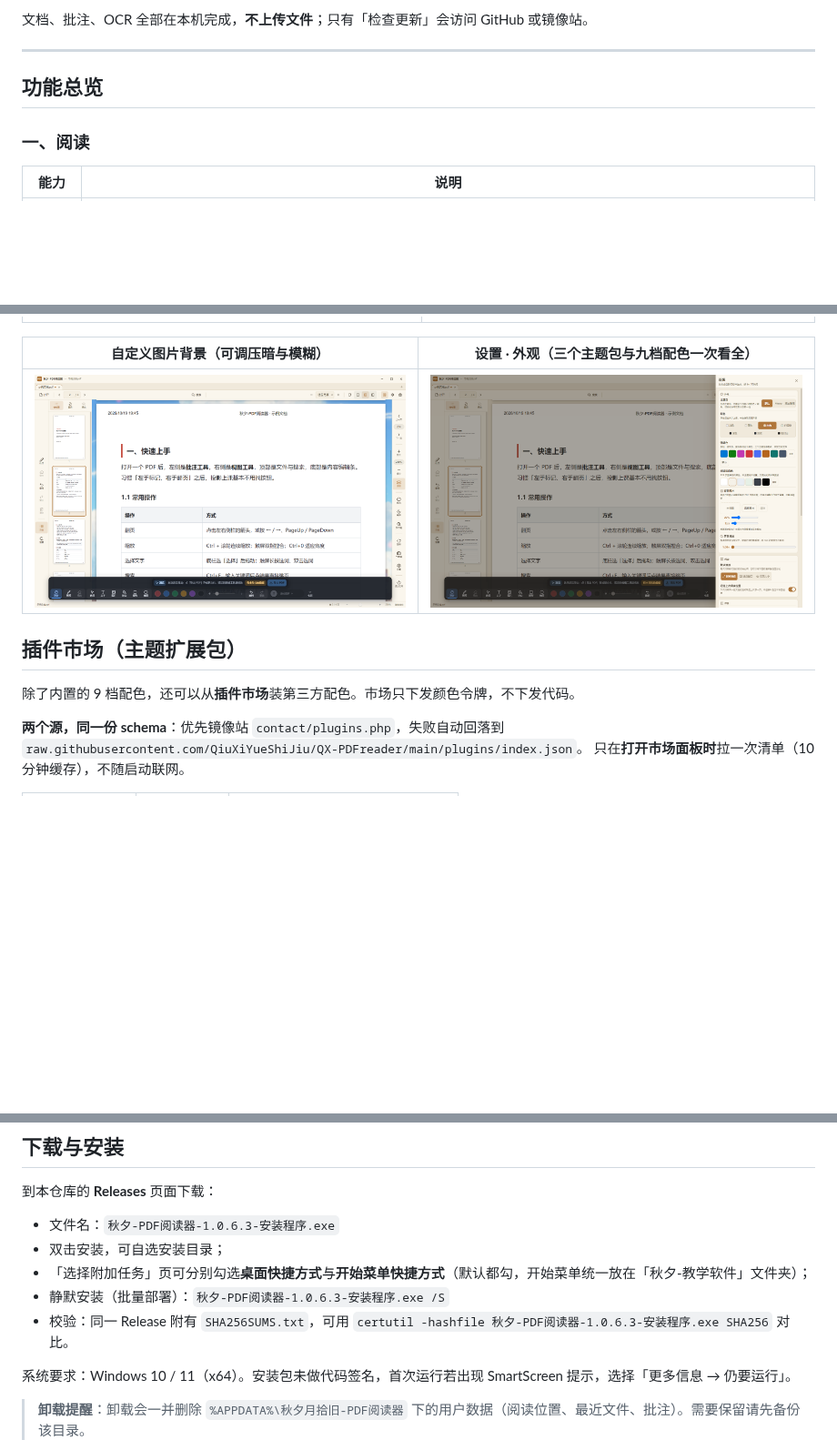
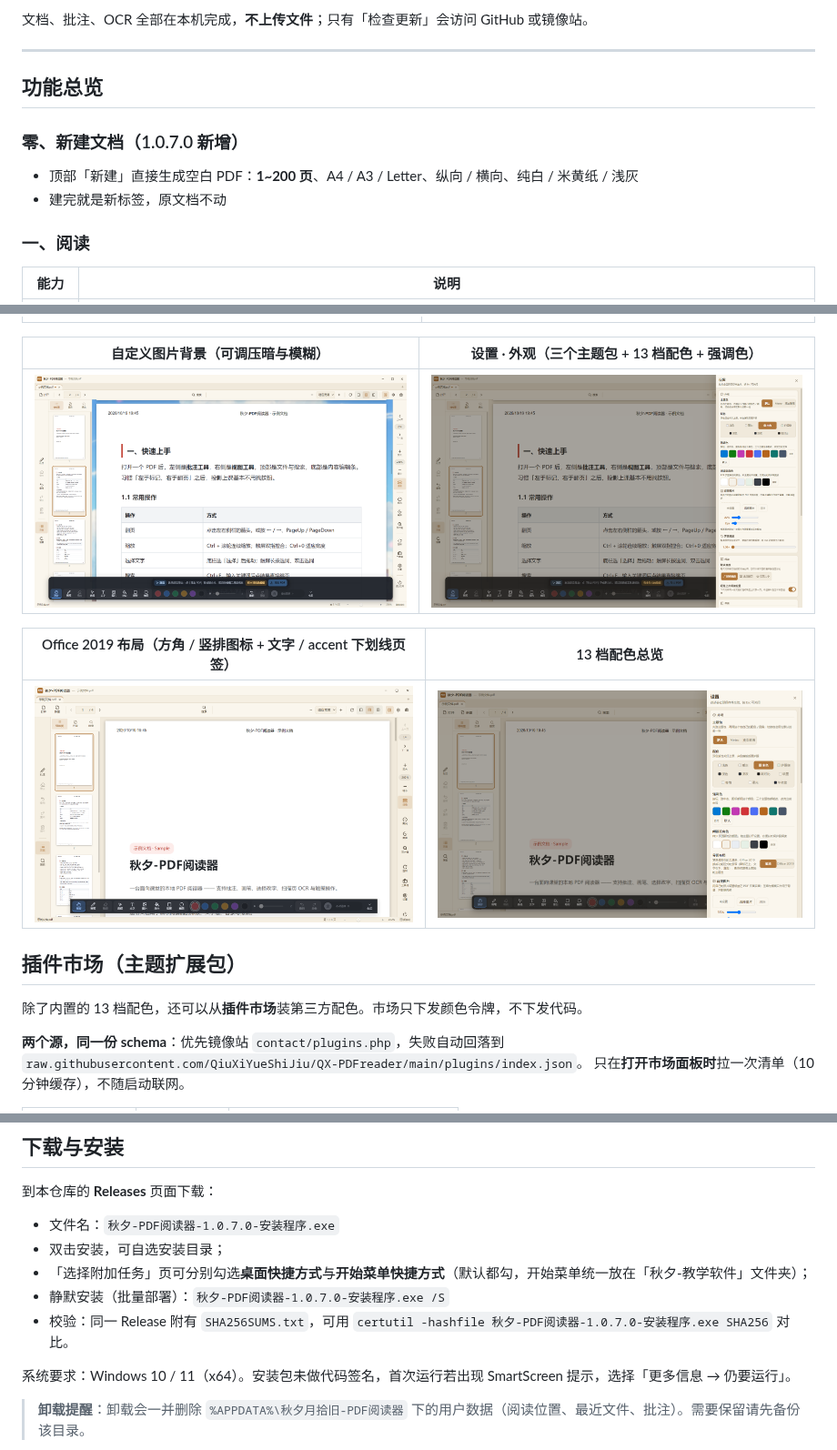
Before and after one commit to QiuXiYueShiJiu/QX-PDFreader, a Markdown page: README.md, 3 parts joined by grey strips. Shown at 91% size. Drawn GitHub-style; pictures changed too: docs/screenshots/28-office-layout.png (added), docs/screenshots/29-theme-palettes.png (added); blank space fills up the shorter version.

```diff
--- a/README.md
+++ b/README.md
@@ -32,6 +32,11 @@
 
 ## 功能总览
 
+### 零、新建文档（1.0.7.0 新增）
+
+- 顶部「新建」直接生成空白 PDF：**1~200 页**、A4 / A3 / Letter、纵向 / 横向、纯白 / 米黄纸 / 浅灰
+- 建完就是新标签，原文档不动
+
 ### 一、阅读
 
 | 能力 | 说明 |
@@ -172,13 +181,17 @@
 |---|---|
 | ![Metro](docs/screenshots/24-theme-metro.png) | ![液态玻璃](docs/screenshots/25-theme-glass.png) |
 
-| 自定义图片背景（可调压暗与模糊） | 设置 · 外观（三个主题包与九档配色一次看全） |
+| 自定义图片背景（可调压暗与模糊） | 设置 · 外观（三个主题包 + 13 档配色 + 强调色） |
 |---|---|
 | ![背景图](docs/screenshots/26-background.png) | ![主题面板](docs/screenshots/27-themes-panel.png) |
 
+| Office 2019 布局（方角 / 竖排图标 + 文字 / accent 下划线页签） | 13 档配色总览 |
+|---|---|
+| ![Office 布局](docs/screenshots/28-office-layout.png) | ![配色总览](docs/screenshots/29-theme-palettes.png) |
+
 ## 插件市场（主题扩展包）
 
-除了内置的 9 档配色，还可以从**插件市场**装第三方配色。市场只下发颜色令牌，不下发代码。
+除了内置的 13 档配色，还可以从**插件市场**装第三方配色。市场只下发颜色令牌，不下发代码。
 
 **两个源，同一份 schema**：优先镜像站 `contact/plugins.php`，失败自动回落到
 `raw.githubusercontent.com/QiuXiYueShiJiu/QX-PDFreader/main/plugins/index.json`。
@@ -217,11 +230,11 @@
 
 到本仓库的 **Releases** 页面下载：
 
-- 文件名：`秋夕-PDF阅读器-1.0.6.3-安装程序.exe`
+- 文件名：`秋夕-PDF阅读器-1.0.7.0-安装程序.exe`
 - 双击安装，可自选安装目录；
 - 「选择附加任务」页可分别勾选**桌面快捷方式**与**开始菜单快捷方式**（默认都勾，开始菜单统一放在「秋夕-教学软件」文件夹）；
-- 静默安装（批量部署）：`秋夕-PDF阅读器-1.0.6.3-安装程序.exe /S`
-- 校验：同一 Release 附有 `SHA256SUMS.txt`，可用 `certutil -hashfile 秋夕-PDF阅读器-1.0.6.3-安装程序.exe SHA256` 对比。
+- 静默安装（批量部署）：`秋夕-PDF阅读器-1.0.7.0-安装程序.exe /S`
+- 校验：同一 Release 附有 `SHA256SUMS.txt`，可用 `certutil -hashfile 秋夕-PDF阅读器-1.0.7.0-安装程序.exe SHA256` 对比。
 
 系统要求：Windows 10 / 11（x64）。安装包未做代码签名，首次运行若出现 SmartScreen 提示，选择「更多信息 → 仍要运行」。
 
```
Also changed, not shown: other parts of README.md (+9 -5 lines), 发布指引.md (+15 -15 lines).
